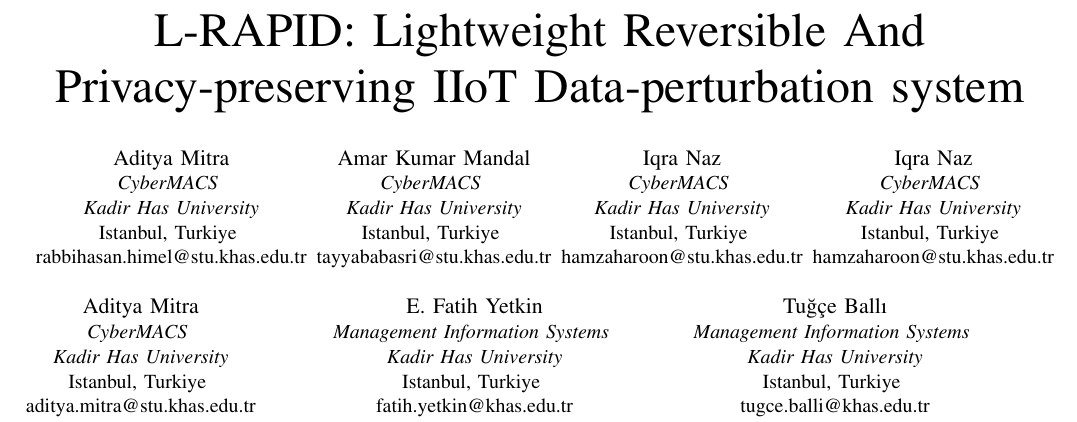
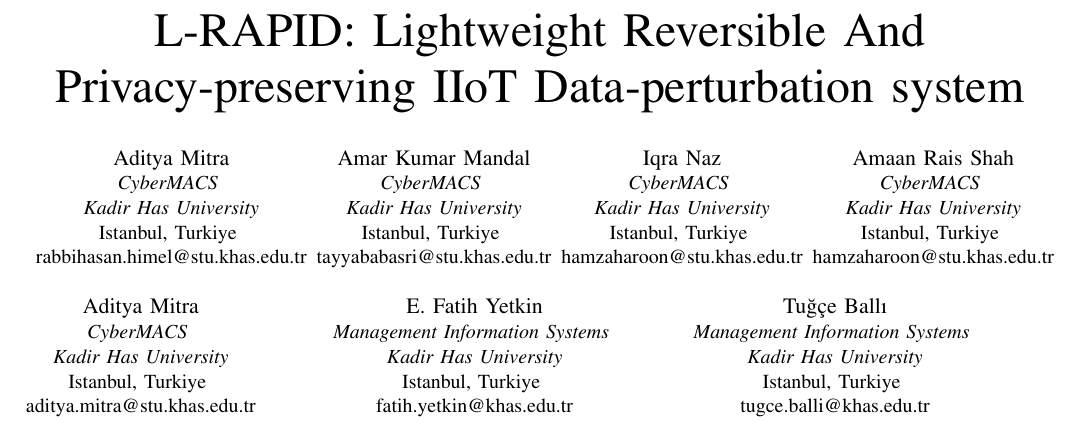
Before and after one commit to AdityaMitra5102/SShafe-ext-abs, a LaTeX paper (sshafe.tex): part of page 1 of 2, cut so that both start at the same text. Compiled offline with pdfLaTeX.

Commit message:
2026-09-05 01:20:01

```diff
--- a/sshafe.tex
+++ b/sshafe.tex
@@ -33,7 +33,7 @@
 Istanbul, Turkiye \\
 hamzaharoon@stu.khas.edu.tr}
 \and
-\IEEEauthorblockN{Iqra Naz}
+\IEEEauthorblockN{Amaan Rais Shah}
 \IEEEauthorblockA{\textit{CyberMACS} \\
 \textit{Kadir Has University}\\
 Istanbul, Turkiye \\
```
